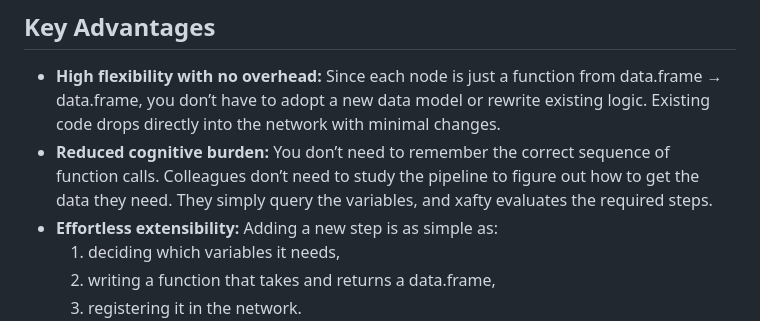
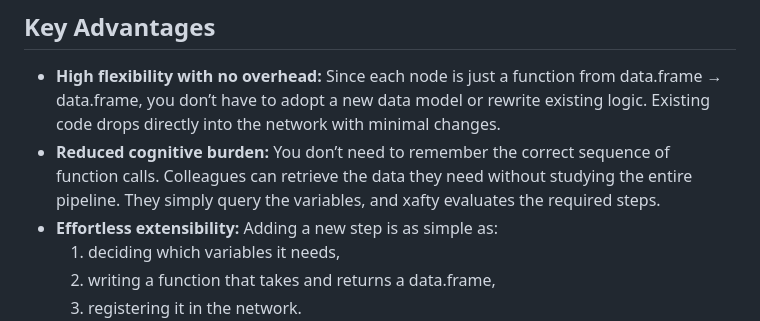
Before and after one commit to davidcrone/xafty, a Markdown page: index.md, the part around the change printed below. Rendered like a GitHub page.

```diff
--- a/index.md
+++ b/index.md
@@ -31,9 +31,9 @@ easier to extend over time.
   data model or rewrite existing logic. Existing code drops directly
   into the network with minimal changes.
 - **Reduced cognitive burden:** You don’t need to remember the correct
-  sequence of function calls. Colleagues don’t need to study the
-  pipeline to figure out how to get the data they need. They simply
-  query the variables, and xafty evaluates the required steps.
+  sequence of function calls. Colleagues can retrieve the data they need
+  without studying the entire pipeline. They simply query the variables,
+  and xafty evaluates the required steps.
 - **Effortless extensibility:** Adding a new step is as simple as:
   1.  deciding which variables it needs,
   2.  writing a function that takes and returns a data.frame,
```
Also changed, not shown: other parts of index.md (+99 -33 lines), articles/xafty.md (+2 -0 lines), reference/figures/Example Sub Pipeline.png (added), reference/figures/Functional Pipeline.png (added), reference/figures/Mental Model Pipelines.png (added), reference/figures/Network Pipeline.png (added), reference/figures/Stateful Pipeline.png (added), 5 other files.
